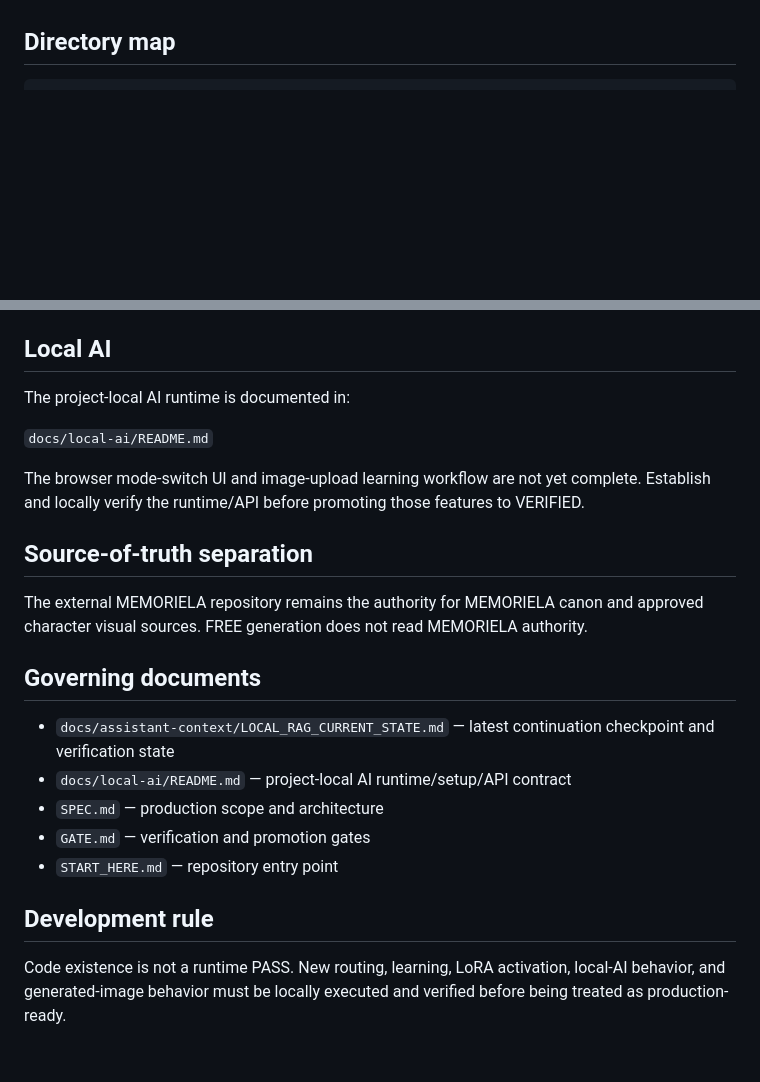
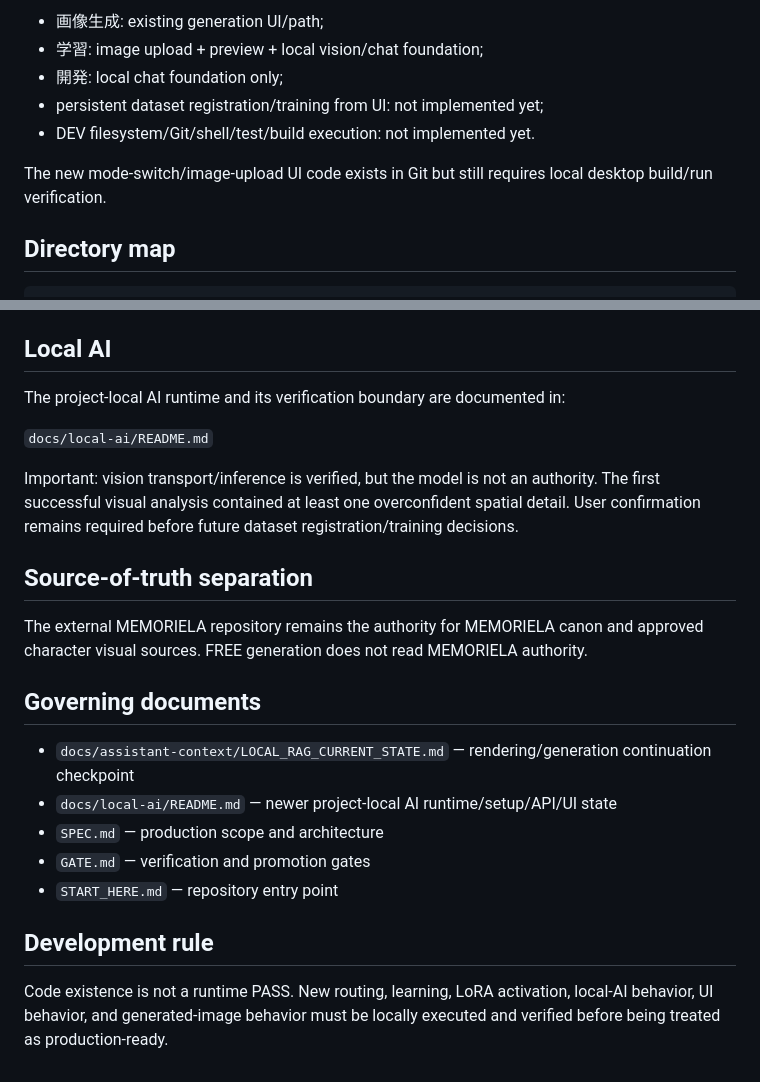
Before and after one commit to Pin-Gin/local-image-generator, a Markdown page: START_HERE.md, 2 parts joined by grey strips. Drawn GitHub-style; blank space fills up the shorter version.

```diff
--- a/START_HERE.md
+++ b/START_HERE.md
@@ -65,3 +84,10 @@ This local-AI path is currently an implemented foundation that still requires us
+- 画像生成: existing generation UI/path;
+- 学習: image upload + preview + local vision/chat foundation;
+- 開発: local chat foundation only;
+- persistent dataset registration/training from UI: not implemented yet;
+- DEV filesystem/Git/shell/test/build execution: not implemented yet.
+
+The new mode-switch/image-upload UI code exists in Git but still requires local desktop build/run verification.
 
 ## Directory map
 
@@ -99,11 +125,11 @@ See `learning/rendering/README.md`.
 
 ## Local AI
 
-The project-local AI runtime is documented in:
+The project-local AI runtime and its verification boundary are documented in:
 
 `docs/local-ai/README.md`
 
-The browser mode-switch UI and image-upload learning workflow are not yet complete. Establish and locally verify the runtime/API before promoting those features to VERIFIED.
+Important: vision transport/inference is verified, but the model is not an authority. The first successful visual analysis contained at least one overconfident spatial detail. User confirmation remains required before future dataset registration/training decisions.
 
 ## Source-of-truth separation
 
@@ -111,12 +137,12 @@ The external MEMORIELA repository remains the authority for MEMORIELA canon and
 
 ## Governing documents
 
-- `docs/assistant-context/LOCAL_RAG_CURRENT_STATE.md` — latest continuation checkpoint and verification state
-- `docs/local-ai/README.md` — project-local AI runtime/setup/API contract
+- `docs/assistant-context/LOCAL_RAG_CURRENT_STATE.md` — rendering/generation continuation checkpoint
+- `docs/local-ai/README.md` — newer project-local AI runtime/setup/API/UI state
 - `SPEC.md` — production scope and architecture
 - `GATE.md` — verification and promotion gates
 - `START_HERE.md` — repository entry point
 
 ## Development rule
 
-Code existence is not a runtime PASS. New routing, learning, LoRA activation, local-AI behavior, and generated-image behavior must be locally executed and verified before being treated as production-ready.
+Code existence is not a runtime PASS. New routing, learning, LoRA activation, local-AI behavior, UI behavior, and generated-image behavior must be locally executed and verified before being treated as production-ready.
```
Also changed, not shown: other parts of START_HERE.md (+26 -7 lines).
